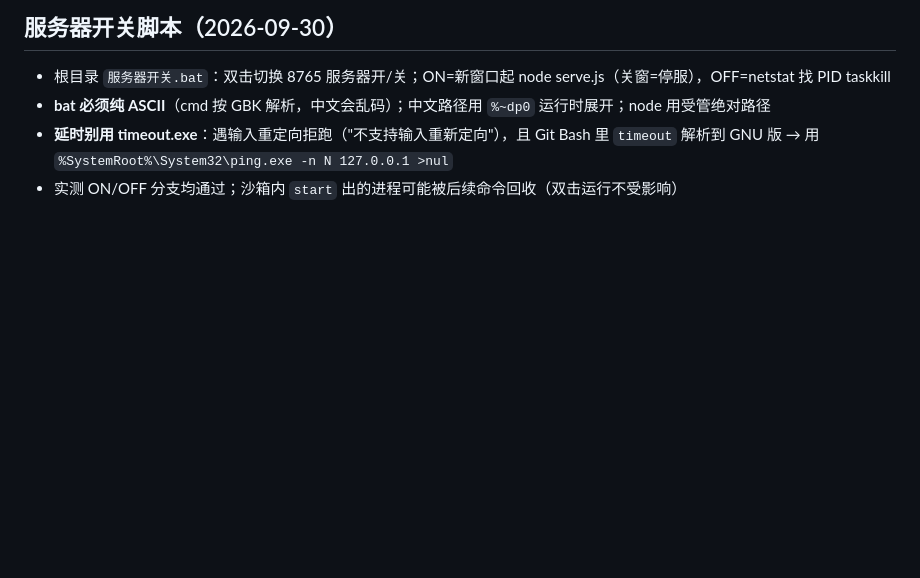
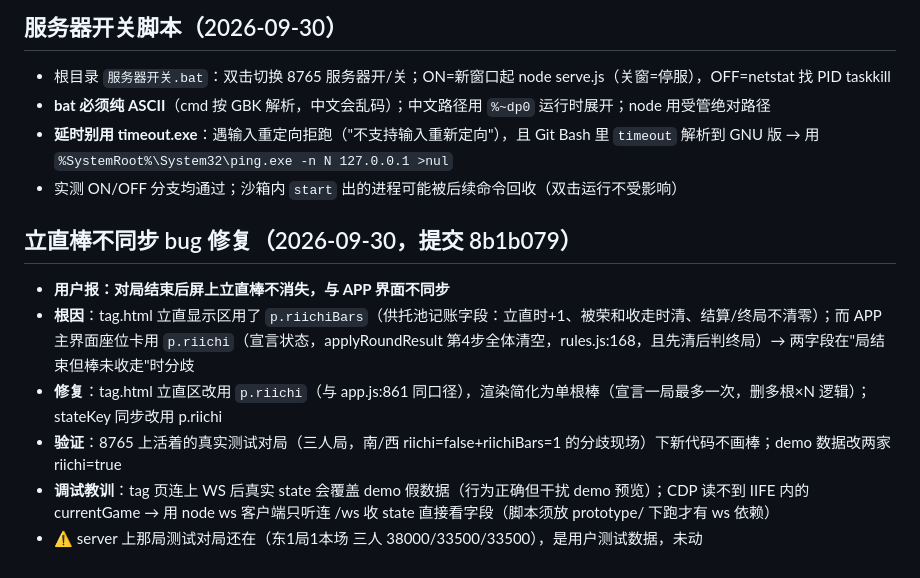
Before and after one commit to Shallow97/riichi-score-app, a Markdown page: .workbuddy/memory/2026-09-30.md, the part around the change. Rendered like a GitHub page; blank space fills up the shorter version.

Commit message:
memory: 立直棒口径 bug 修复记录

```diff
--- a/.workbuddy/memory/2026-09-30.md
+++ b/.workbuddy/memory/2026-09-30.md
@@ -55,3 +55,11 @@
 - **bat 必须纯 ASCII**（cmd 按 GBK 解析，中文会乱码）；中文路径用 `%~dp0` 运行时展开；node 用受管绝对路径
 - **延时别用 timeout.exe**：遇输入重定向拒跑（"不支持输入重新定向"），且 Git Bash 里 `timeout` 解析到 GNU 版 → 用 `%SystemRoot%\System32\ping.exe -n N 127.0.0.1 >nul`
 - 实测 ON/OFF 分支均通过；沙箱内 `start` 出的进程可能被后续命令回收（双击运行不受影响）
+
+## 立直棒不同步 bug 修复（2026-09-30，提交 8b1b079）
+- **用户报：对局结束后屏上立直棒不消失，与 APP 界面不同步**
+- **根因**：tag.html 立直显示区用了 `p.riichiBars`（供托池记账字段：立直时+1、被荣和收走时清、结算/终局不清零）；而 APP 主界面座位卡用 `p.riichi`（宣言状态，applyRoundResult 第4步全体清空，rules.js:168，且先清后判终局）→ 两字段在"局结束但棒未收走"时分歧
+- **修复**：tag.html 立直区改用 `p.riichi`（与 app.js:861 同口径），渲染简化为单根棒（宣言一局最多一次，删多根×N 逻辑）；stateKey 同步改用 p.riichi
+- **验证**：8765 上活着的真实测试对局（三人局，南/西 riichi=false+riichiBars=1 的分歧现场）下新代码不画棒；demo 数据改两家 riichi=true
+- **调试教训**：tag 页连上 WS 后真实 state 会覆盖 demo 假数据（行为正确但干扰 demo 预览）；CDP 读不到 IIFE 内的 currentGame → 用 node ws 客户端只听连 /ws 收 state 直接看字段（脚本须放 prototype/ 下跑才有 ws 依赖）
+- ⚠️ server 上那局测试对局还在（东1局1本场 三人 38000/33500/33500），是用户测试数据，未动
```
